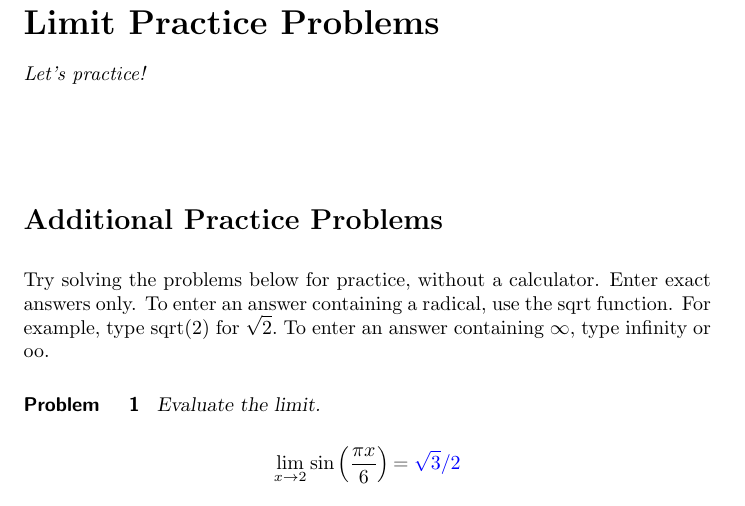
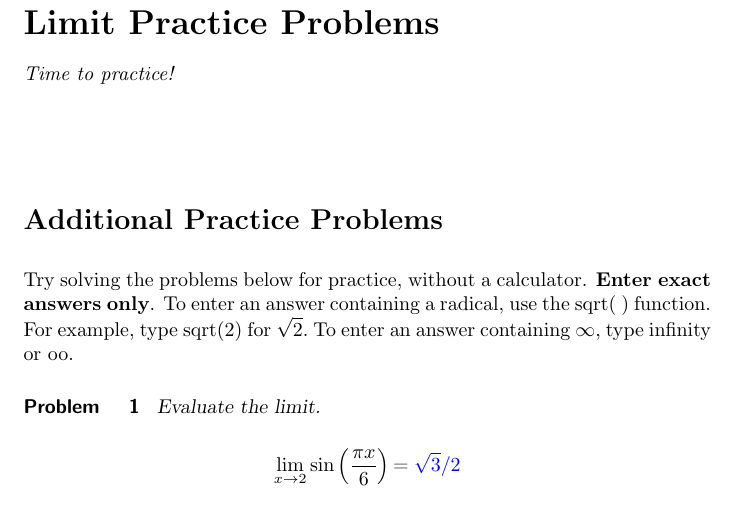
Before and after one commit to kstady/SunFish, a LaTeX problem sheet (newFolder/LimitExercises.tex): part of page 1 of 3, cut so that both start at the same text. Compiled offline with pdfLaTeX.

Commit message:
Minor Mods bf and wording

```diff
--- a/newFolder/LimitExercises.tex
+++ b/newFolder/LimitExercises.tex
@@ -2,12 +2,13 @@
 
 \begin{document}
     \title{Limit Practice Problems}
-    \begin{abstract} Let's practice! \end{abstract}
+    \begin{abstract} Time to practice! \end{abstract}
     \maketitle
 
 \section*{Additional Practice Problems}
 
-Try solving the problems below for practice, without a calculator.  Enter exact answers only.  To enter an answer containing a radical, use the sqrt function.  For example, type sqrt(2) for $\sqrt{2}.$  To enter an answer containing $\infty,$ type infinity or oo.
+Try solving the problems below for practice, without a calculator.  \textbf{Enter exact answers only}.  To enter an answer
+containing a radical, use the sqrt( ) function.  For example, type sqrt(2) for $\sqrt{2}.$  To enter an answer containing $\infty,$ type infinity or oo.
 
 \begin{problem}
 Evaluate the limit.
```
